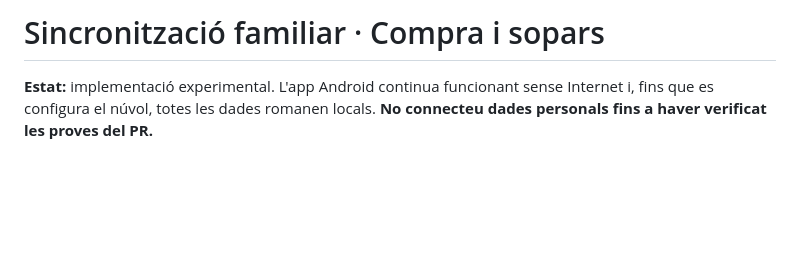
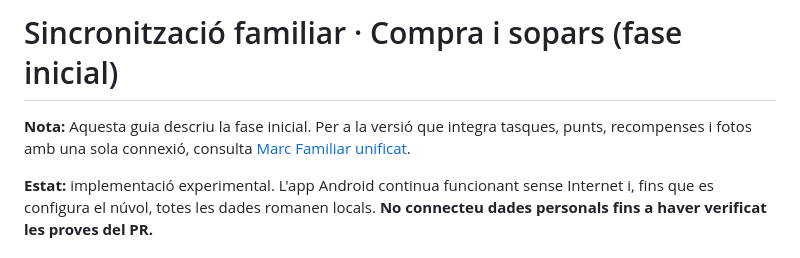
Before and after one commit to MestreKaikos/marco-familiar-dashboard, a Markdown page: docs/SINCRONITZACIO-FAMILIAR.md, the part around the change. GitHub-like rendering; blank space fills up the shorter version.

Commit message:
docs: diferencia la fase inicial de la sincronització unificada

```diff
--- a/docs/SINCRONITZACIO-FAMILIAR.md
+++ b/docs/SINCRONITZACIO-FAMILIAR.md
@@ -1,4 +1,6 @@
-# Sincronització familiar · Compra i sopars
+# Sincronització familiar · Compra i sopars (fase inicial)
+
+**Nota:** Aquesta guia descriu la fase inicial. Per a la versió que integra tasques, punts, recompenses i fotos amb una sola connexió, consulta [Marc Familiar unificat](MARC-FAMILIAR-UNIFICAT.md).
 
 **Estat:** implementació experimental. L'app Android continua funcionant sense Internet i, fins que es configura el núvol, totes les dades romanen locals. **No connecteu dades personals fins a haver verificat les proves del PR.**
 
```
